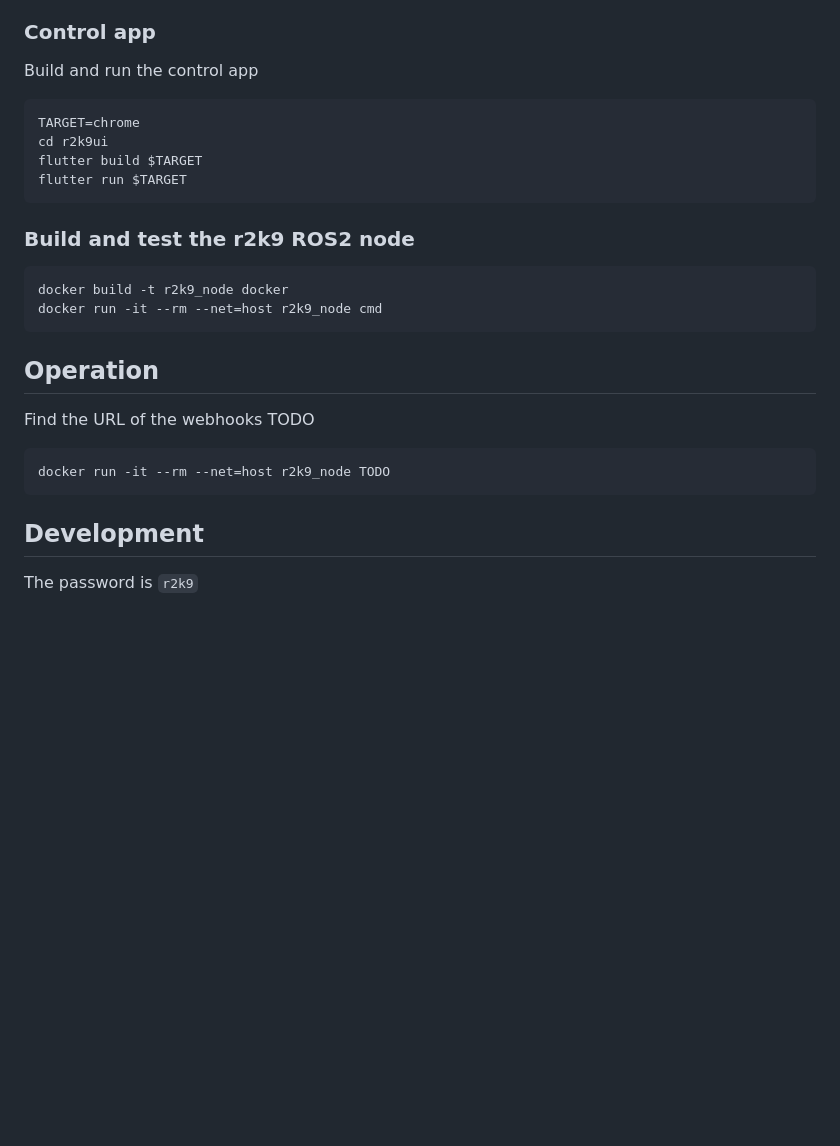
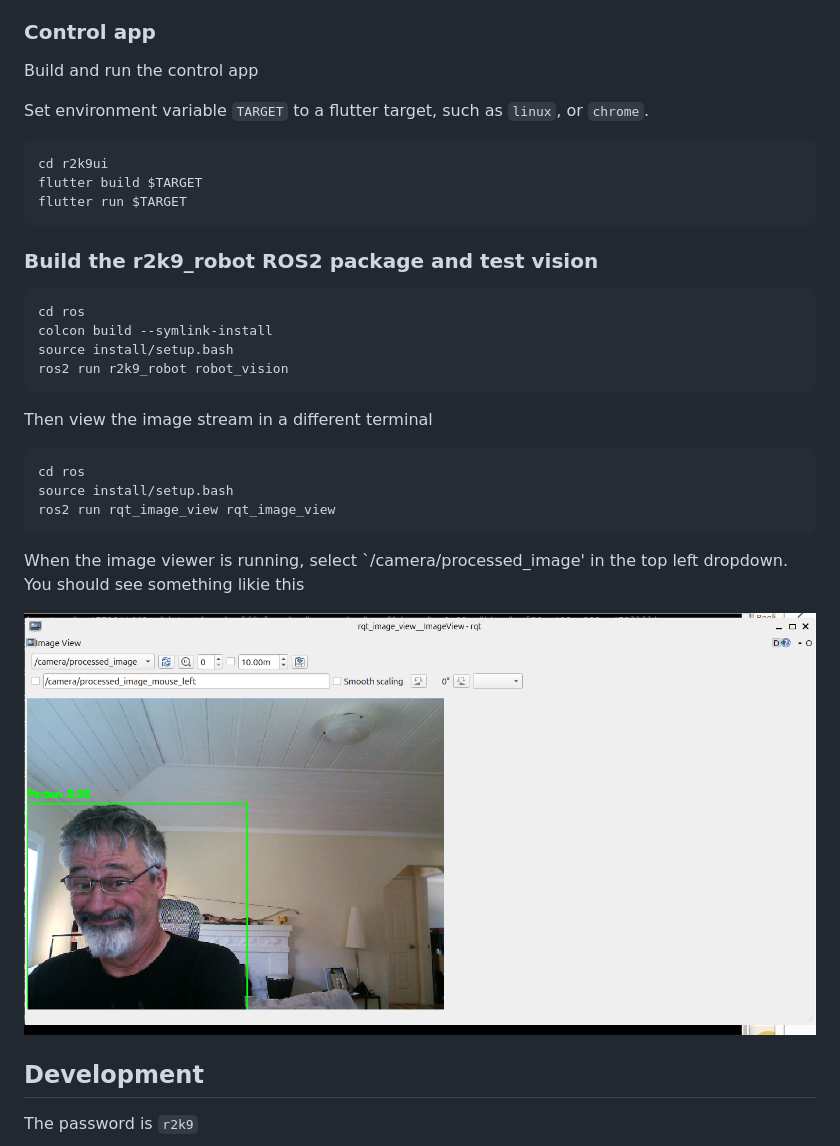
Before and after one commit to kn6orm/r2k9, a Markdown page: README.md, the part around the change printed below. GitHub-like rendering; pictures changed too: assets/r2k9-vision.png (added); blank space fills up the shorter version.

````diff
--- a/README.md
+++ b/README.md
@@ -24,27 +24,35 @@ R2K9 requires [ROS2 Jazzy](https://docs.ros.org/en/jazzy/index.html) and [flutte
 
 Build and run the control app
 
+Set environment variable `TARGET` to a flutter target, such as `linux`, or `chrome`.
+
 ```
-TARGET=chrome
 cd r2k9ui
 flutter build $TARGET
 flutter run $TARGET
 ```
 
-### Build and test the r2k9 ROS2 node
+### Build the r2k9_robot ROS2 package and test vision
 
 ```
-docker build -t r2k9_node docker
-docker run -it --rm --net=host r2k9_node cmd
+cd ros
+colcon build --symlink-install
+source install/setup.bash
+ros2 run r2k9_robot robot_vision
 ```
 
-## Operation
-
-Find the URL of the webhooks TODO
+Then view the image stream in a different terminal
 
 ```
-docker run -it --rm --net=host r2k9_node TODO
+cd ros
+source install/setup.bash
+ros2 run rqt_image_view rqt_image_view
 ```
+
+When the image viewer is running, select `/camera/processed_image' in the top left dropdown.
+You should see something likie this
+
+![R2K9 Vision](./assets/r2k9-vision.png)
 
 ## Development
 
````
Also changed, not shown: other parts of README.md (+1 -1 lines), NOTES.md (added, +15 -0 lines), 1 other file.
